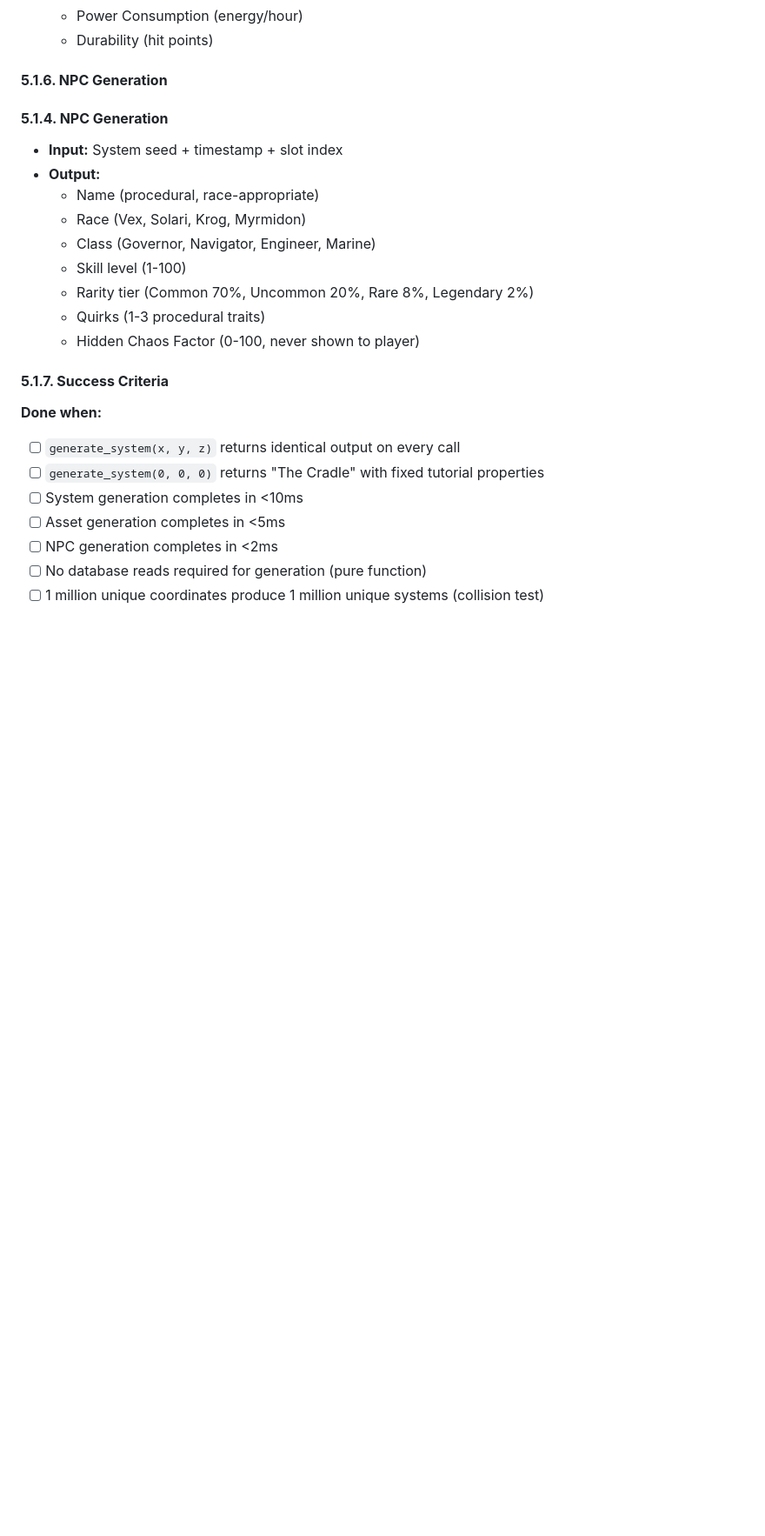
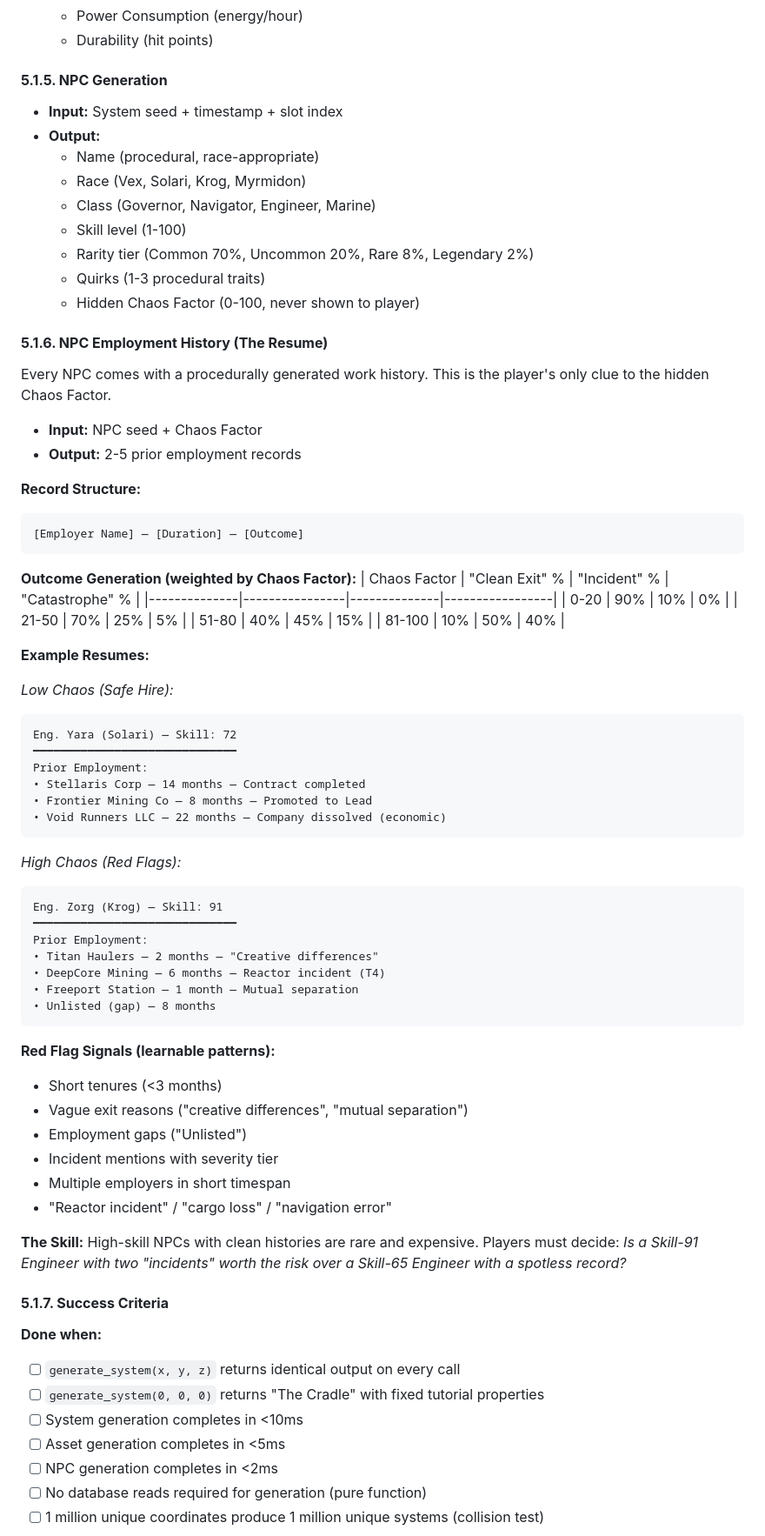
Before and after one commit to sixty4bit/stellarb, a Markdown page: docs/PRD.md, the part around the change. Shown: that part at 87% size. GitHub-like rendering; blank space fills up the shorter version.

Commit message:
Add NPC Employment History (The Resume) - procedural hints at hidden Chaos Factor

````diff
--- a/docs/PRD.md
+++ b/docs/PRD.md
@@ -153,9 +153,7 @@ The universe, assets, and NPCs are generated deterministically from coordinate s
   * Power Consumption (energy/hour)
   * Durability (hit points)
 
-#### **5.1.6. NPC Generation**
-
-#### **5.1.4. NPC Generation**
+#### **5.1.5. NPC Generation**
 * **Input:** System seed + timestamp + slot index
 * **Output:**
   * Name (procedural, race-appropriate)
@@ -165,6 +163,59 @@ The universe, assets, and NPCs are generated deterministically from coordinate s
   * Rarity tier (Common 70%, Uncommon 20%, Rare 8%, Legendary 2%)
   * Quirks (1-3 procedural traits)
   * Hidden Chaos Factor (0-100, never shown to player)
+
+#### **5.1.6. NPC Employment History (The Resume)**
+Every NPC comes with a procedurally generated work history. This is the player's only clue to the hidden Chaos Factor.
+
+* **Input:** NPC seed + Chaos Factor
+* **Output:** 2-5 prior employment records
+
+**Record Structure:**
+```
+[Employer Name] — [Duration] — [Outcome]
+```
+
+**Outcome Generation (weighted by Chaos Factor):**
+| Chaos Factor | "Clean Exit" % | "Incident" % | "Catastrophe" % |
+|--------------|----------------|--------------|-----------------|
+| 0-20 | 90% | 10% | 0% |
+| 21-50 | 70% | 25% | 5% |
+| 51-80 | 40% | 45% | 15% |
+| 81-100 | 10% | 50% | 40% |
+
+**Example Resumes:**
+
+*Low Chaos (Safe Hire):*
+```
+Eng. Yara (Solari) — Skill: 72
+━━━━━━━━━━━━━━━━━━━━━━━━━━━━━━
+Prior Employment:
+• Stellaris Corp — 14 months — Contract completed
+• Frontier Mining Co — 8 months — Promoted to Lead
+• Void Runners LLC — 22 months — Company dissolved (economic)
+```
+
+*High Chaos (Red Flags):*
+```
+Eng. Zorg (Krog) — Skill: 91
+━━━━━━━━━━━━━━━━━━━━━━━━━━━━━━
+Prior Employment:
+• Titan Haulers — 2 months — "Creative differences"
+• DeepCore Mining — 6 months — Reactor incident (T4)
+• Freeport Station — 1 month — Mutual separation
+• Unlisted (gap) — 8 months
+```
+
+**Red Flag Signals (learnable patterns):**
+* Short tenures (<3 months)
+* Vague exit reasons ("creative differences", "mutual separation")
+* Employment gaps ("Unlisted")
+* Incident mentions with severity tier
+* Multiple employers in short timespan
+* "Reactor incident" / "cargo loss" / "navigation error"
+
+**The Skill:**
+High-skill NPCs with clean histories are rare and expensive. Players must decide: *Is a Skill-91 Engineer with two "incidents" worth the risk over a Skill-65 Engineer with a spotless record?*
 
 #### **5.1.7. Success Criteria**
 
````
